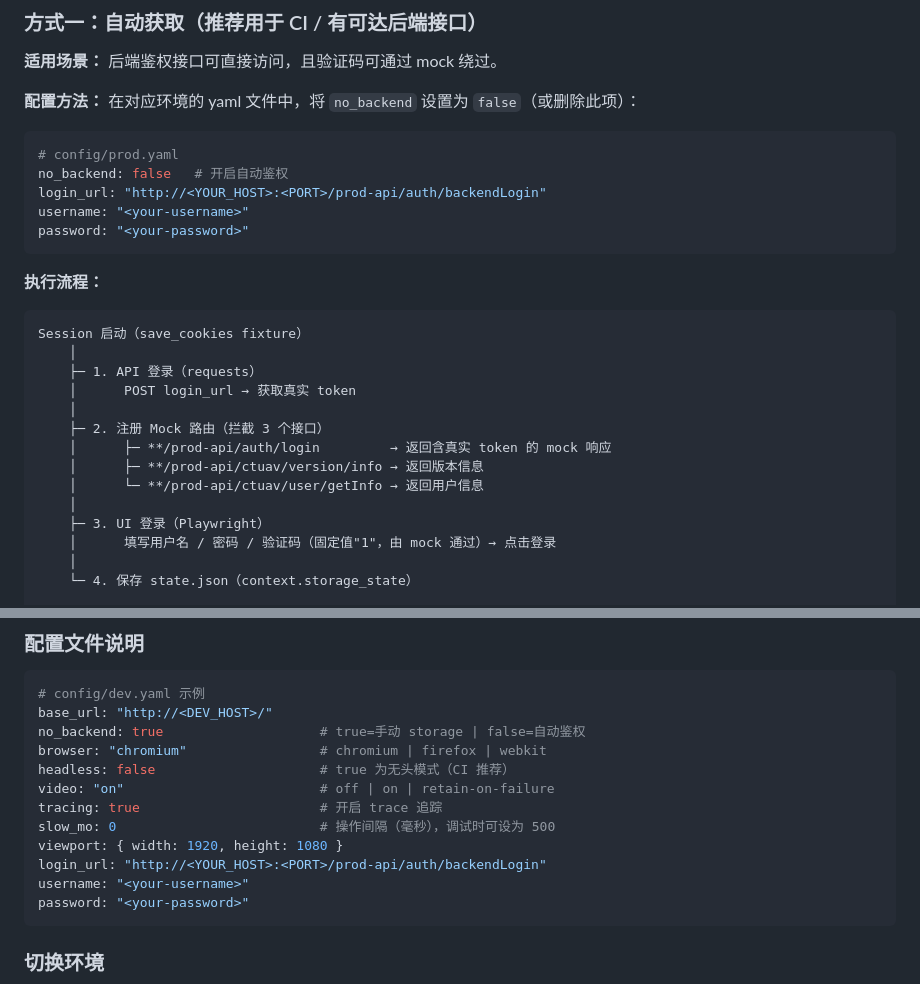
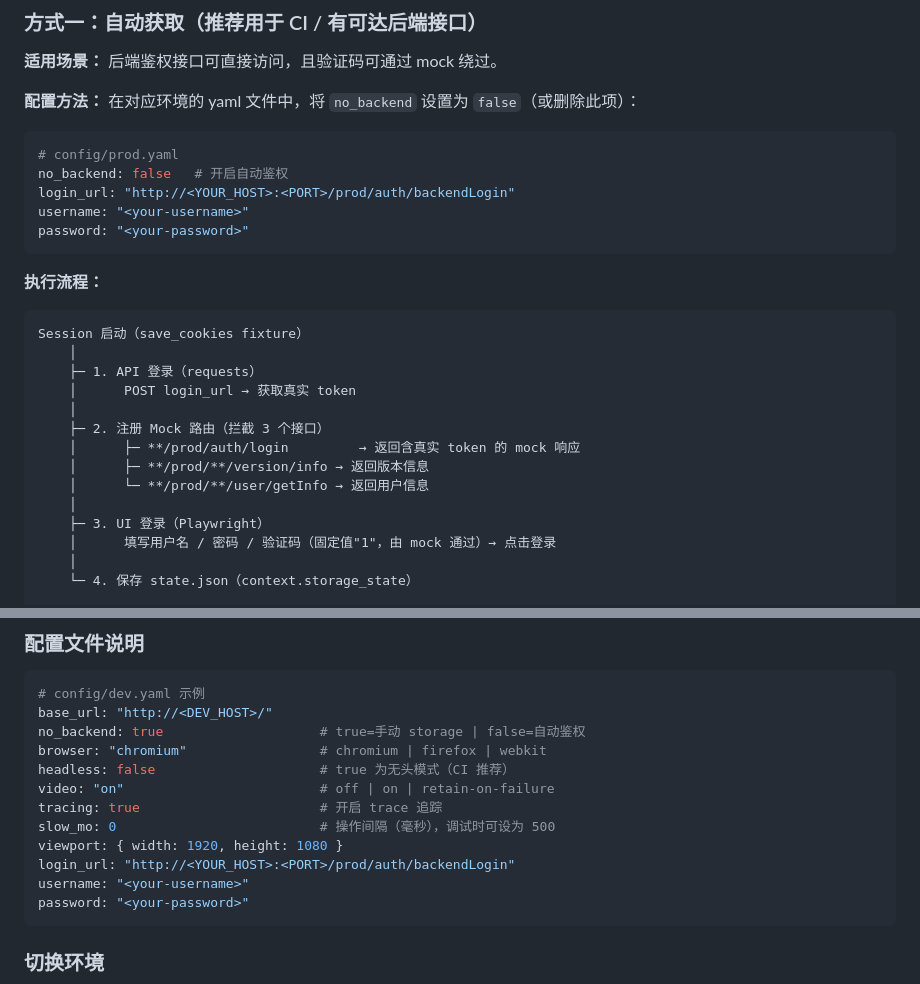
Before and after one commit to PanciCat/playwright_uiauto, a Markdown page: README.md, 2 parts joined by grey strips. Rendered like a GitHub page.

````diff
--- a/README.md
+++ b/README.md
@@ -136,7 +136,7 @@ encrypt_hex(word)              # AES-ECB 加密（密码加密）
 ```yaml
 # config/prod.yaml
 no_backend: false   # 开启自动鉴权
-login_url: "http://<YOUR_HOST>:<PORT>/prod-api/auth/backendLogin"
+login_url: "http://<YOUR_HOST>:<PORT>/prod/auth/backendLogin"
 username: "<your-username>"
 password: "<your-password>"
 ```
@@ -150,9 +150,9 @@ Session 启动（save_cookies fixture）
     │      POST login_url → 获取真实 token
     │
     ├─ 2. 注册 Mock 路由（拦截 3 个接口）
-    │      ├─ **/prod-api/auth/login         → 返回含真实 token 的 mock 响应
-    │      ├─ **/prod-api/ctuav/version/info → 返回版本信息
-    │      └─ **/prod-api/ctuav/user/getInfo → 返回用户信息
+    │      ├─ **/prod/auth/login         → 返回含真实 token 的 mock 响应
+    │      ├─ **/prod/**/version/info → 返回版本信息
+    │      └─ **/prod/**/user/getInfo → 返回用户信息
     │
     ├─ 3. UI 登录（Playwright）
     │      填写用户名 / 密码 / 验证码（固定值"1"，由 mock 通过）→ 点击登录
@@ -241,7 +241,7 @@ video: "on"                         # off | on | retain-on-failure
 tracing: true                       # 开启 trace 追踪
 slow_mo: 0                          # 操作间隔（毫秒），调试时可设为 500
 viewport: { width: 1920, height: 1080 }
-login_url: "http://<YOUR_HOST>:<PORT>/prod-api/auth/backendLogin"
+login_url: "http://<YOUR_HOST>:<PORT>/prod/auth/backendLogin"
 username: "<your-username>"
 password: "<your-password>"
 ```
````
